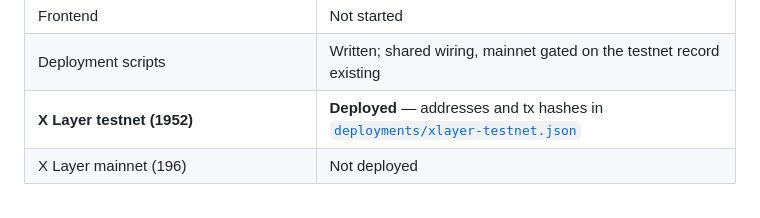
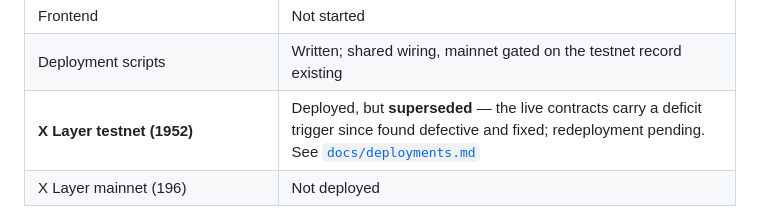
Before and after one commit to Lightlabs-main/xCover, a Markdown page: README.md, the part around the change. Drawn GitHub-style.

Commit message:
mark the testnet deployment superseded and record the deficit trigger finding

```diff
--- a/README.md
+++ b/README.md
@@ -226,7 +226,7 @@ end against a real dependency on a real chain.
 | Benchmark corpus and calibration | Not started |
 | Frontend | Not started |
 | Deployment scripts | Written; shared wiring, mainnet gated on the testnet record existing |
-| **X Layer testnet (1952)** | **Deployed** — addresses and tx hashes in [`deployments/xlayer-testnet.json`](deployments/xlayer-testnet.json) |
+| **X Layer testnet (1952)** | Deployed, but **superseded** — the live contracts carry a deficit trigger since found defective and fixed; redeployment pending. See [`docs/deployments.md`](docs/deployments.md) |
 | X Layer mainnet (196) | Not deployed |
 
 Two things have run against real Aave on a mainnet fork. `AaveV3Venue` supplies real
```
Also changed, not shown: PROGRESS.md (+3 -1 lines), docs/deployments.md (+46 -0 lines).
